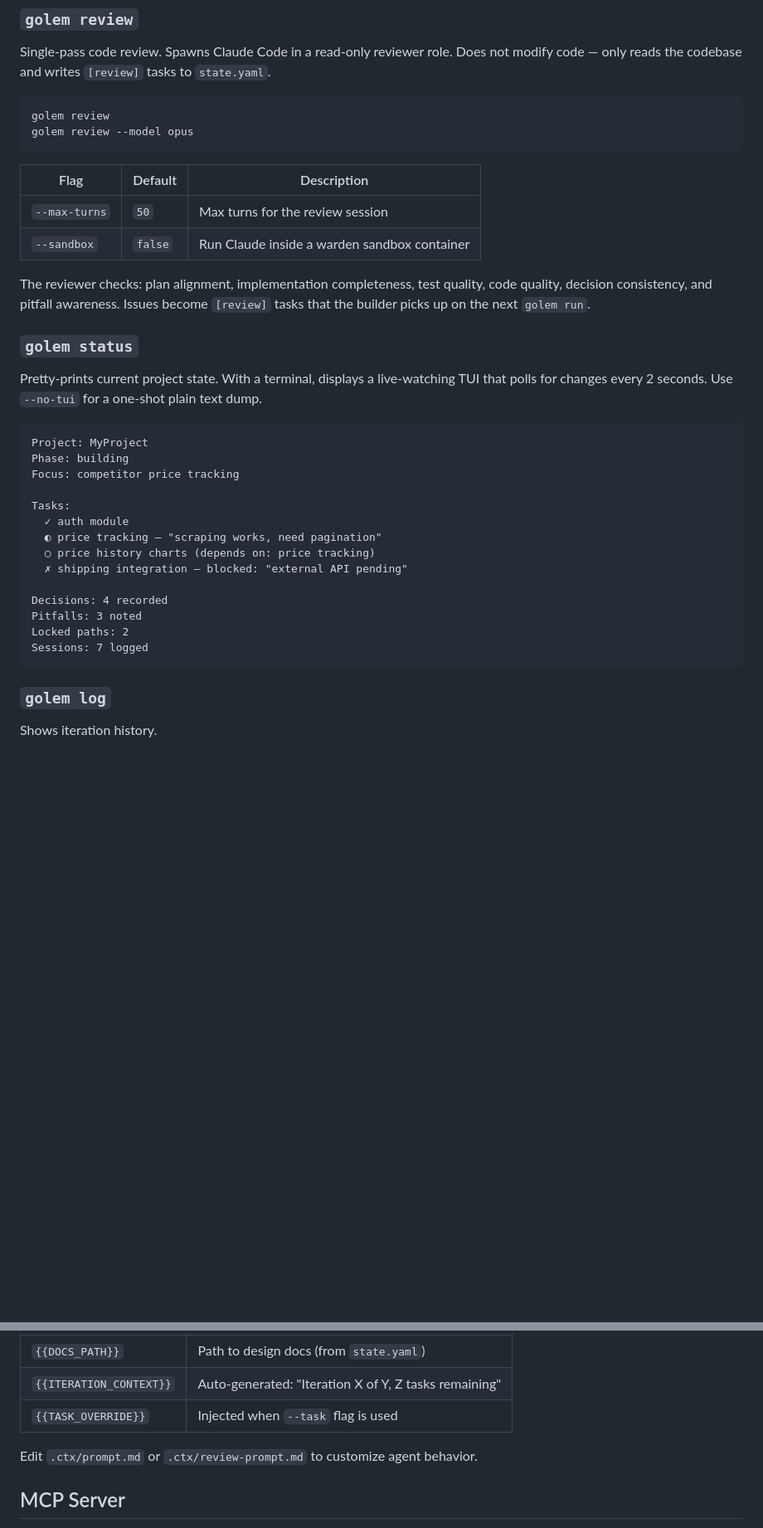
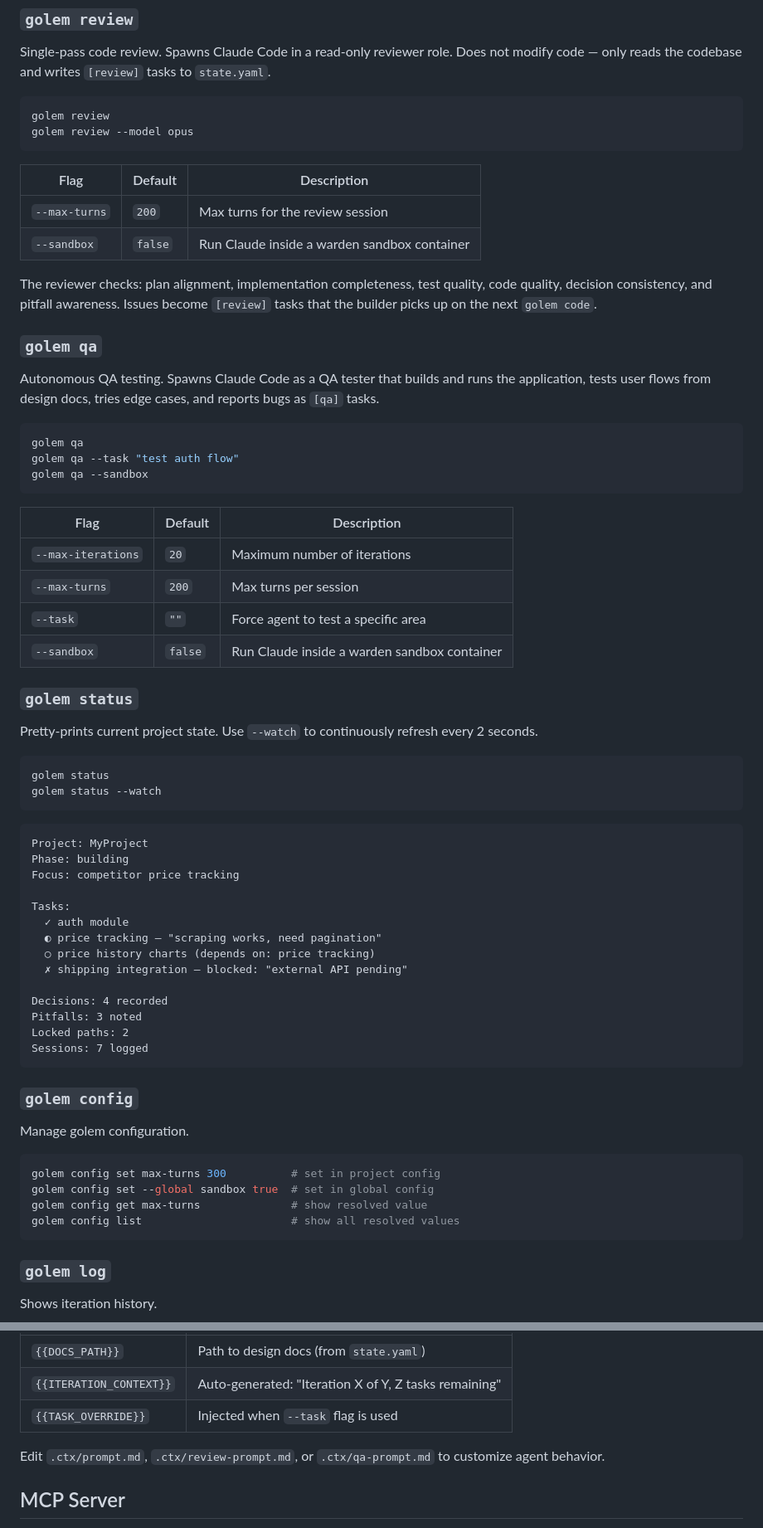
Before and after one commit to lofari/golem, a Markdown page: README.md, 2 parts joined by grey strips. Shown at 83% size. Drawn GitHub-style; blank space fills up the shorter version.

````diff
--- a/README.md
+++ b/README.md
@@ -166,14 +194,36 @@ golem review --model opus
 
 | Flag | Default | Description |
 |------|---------|-------------|
-| `--max-turns` | `50` | Max turns for the review session |
+| `--max-turns` | `200` | Max turns for the review session |
 | `--sandbox` | `false` | Run Claude inside a warden sandbox container |
 
-The reviewer checks: plan alignment, implementation completeness, test quality, code quality, decision consistency, and pitfall awareness. Issues become `[review]` tasks that the builder picks up on the next `golem run`.
+The reviewer checks: plan alignment, implementation completeness, test quality, code quality, decision consistency, and pitfall awareness. Issues become `[review]` tasks that the builder picks up on the next `golem code`.
+
+### `golem qa`
+
+Autonomous QA testing. Spawns Claude Code as a QA tester that builds and runs the application, tests user flows from design docs, tries edge cases, and reports bugs as `[qa]` tasks.
+
+```bash
+golem qa
+golem qa --task "test auth flow"
+golem qa --sandbox
+```
+
+| Flag | Default | Description |
+|------|---------|-------------|
+| `--max-iterations` | `20` | Maximum number of iterations |
+| `--max-turns` | `200` | Max turns per session |
+| `--task` | `""` | Force agent to test a specific area |
+| `--sandbox` | `false` | Run Claude inside a warden sandbox container |
 
 ### `golem status`
 
-Pretty-prints current project state. With a terminal, displays a live-watching TUI that polls for changes every 2 seconds. Use `--no-tui` for a one-shot plain text dump.
+Pretty-prints current project state. Use `--watch` to continuously refresh every 2 seconds.
+
+```bash
+golem status
+golem status --watch
+```
 
 ```
 Project: MyProject
@@ -190,6 +240,17 @@ Decisions: 4 recorded
 Pitfalls: 3 noted
 Locked paths: 2
 Sessions: 7 logged
+```
+
+### `golem config`
+
+Manage golem configuration.
+
+```bash
+golem config set max-turns 300          # set in project config
+golem config set --global sandbox true  # set in global config
+golem config get max-turns              # show resolved value
+golem config list                       # show all resolved values
 ```
 
 ### `golem log`
@@ -351,7 +414,7 @@ Templates in `.ctx/` are customizable. They use three variables:
 | `{{ITERATION_CONTEXT}}` | Auto-generated: "Iteration X of Y, Z tasks remaining" |
 | `{{TASK_OVERRIDE}}` | Injected when `--task` flag is used |
 
-Edit `.ctx/prompt.md` or `.ctx/review-prompt.md` to customize agent behavior.
+Edit `.ctx/prompt.md`, `.ctx/review-prompt.md`, or `.ctx/qa-prompt.md` to customize agent behavior.
 
 ## MCP Server
 
````
Also changed, not shown: other parts of README.md (+52 -22 lines).
